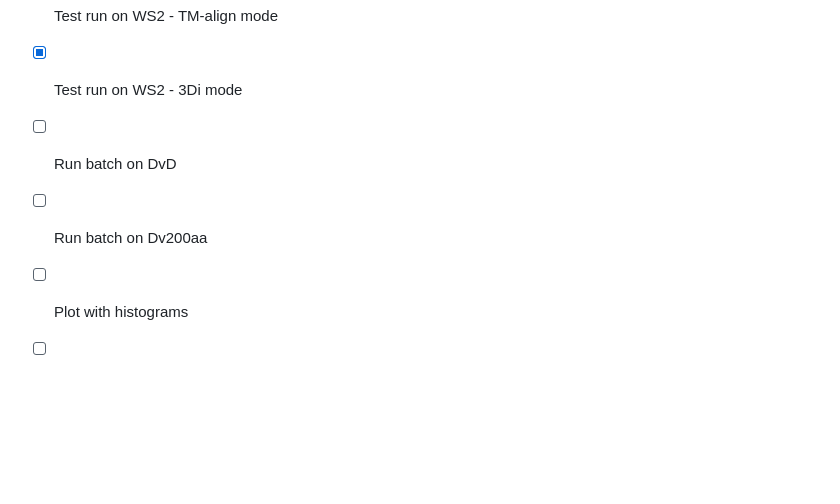
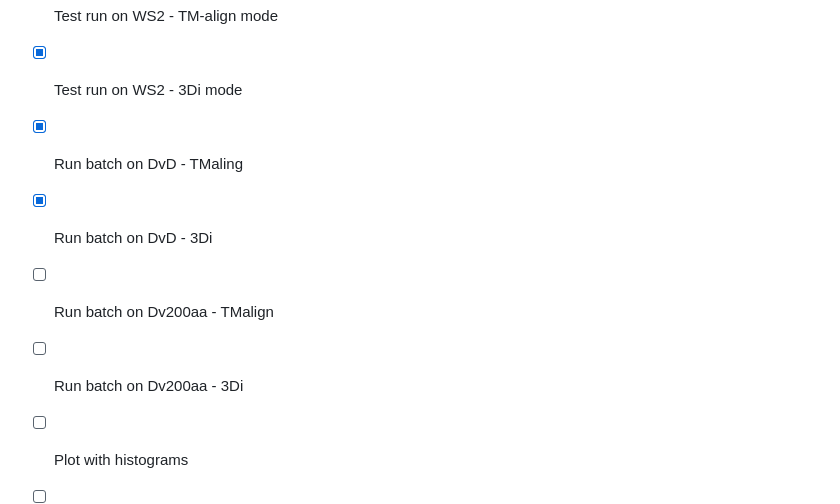
Before and after one commit to krs-lab/flexible-alignment, a Markdown page: 3.4_foldseek/README.md, the part around the change. GitHub-like rendering; blank space fills up the shorter version.

Commit message:
updating fs

```diff
--- a/3.4_foldseek/README.md
+++ b/3.4_foldseek/README.md
@@ -15,8 +15,10 @@ Structural alignment of query domains against target domains / segments with [Fo
 - [x] File transfer
 - [x] Test run on WS2 - TM-align mode
 - [x] Test run on WS2 - 3Di mode
-- [ ] Run batch on DvD
-- [ ] Run batch on Dv200aa
+- [x] Run batch on DvD - TMaling
+- [x] Run batch on DvD - 3Di
+- [ ] Run batch on Dv200aa - TMalign
+- [ ] Run batch on Dv200aa - 3Di
 - [ ] Plot with histograms
 - [ ] Summarise to present/bench validation
 
```
